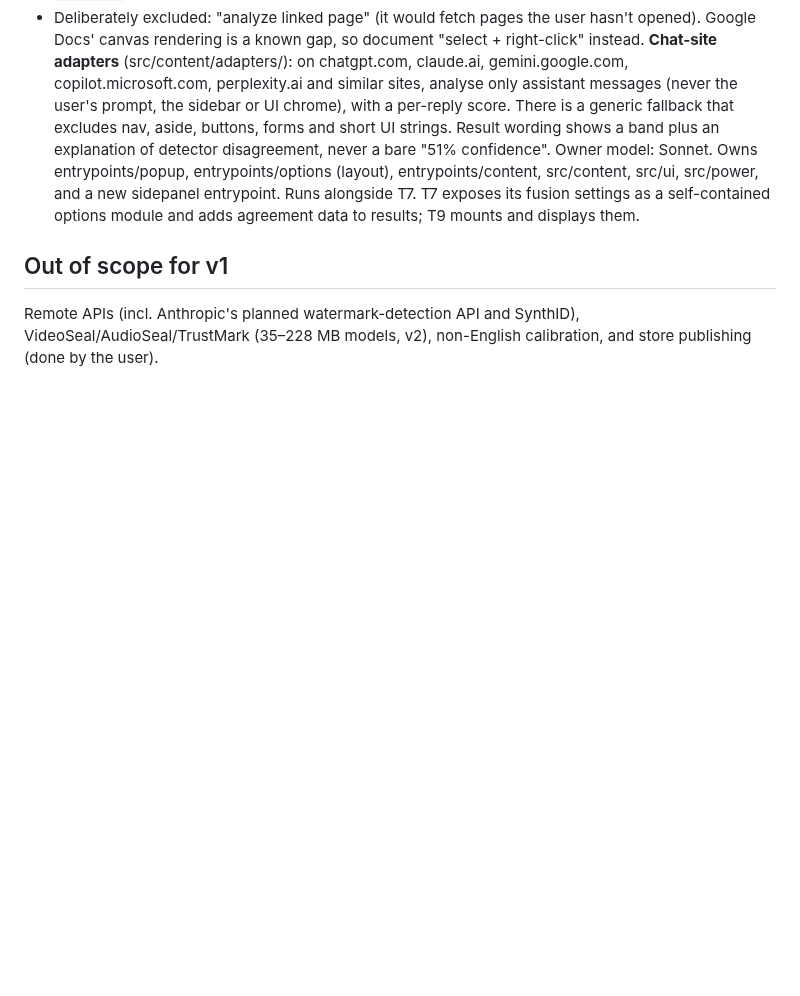
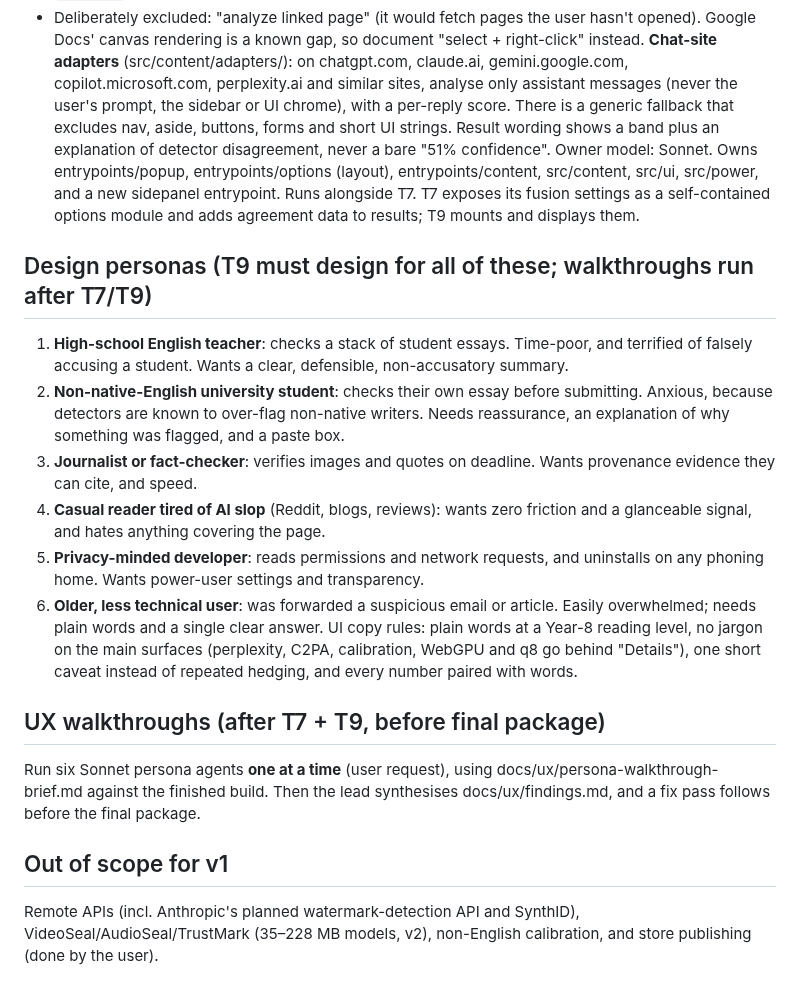
Before and after one commit to freddygaffey/local-ai-detector, a Markdown page: docs/plan.md, the part around the change. GitHub-like rendering; blank space fills up the shorter version.

Commit message:
Plan: design personas for T9; sequential persona walkthroughs after T7/T9
Co-Authored-By: Claude Opus 5.5 (1M context) <noreply@anthropic.com>

```diff
--- a/docs/plan.md
+++ b/docs/plan.md
@@ -160,6 +160,29 @@ an explanation of detector disagreement, never a bare "51% confidence". Owner mo
 Runs alongside T7. T7 exposes its fusion settings as a self-contained options module and adds
 agreement data to results; T9 mounts and displays them.
 
+## Design personas (T9 must design for all of these; walkthroughs run after T7/T9)
+1. **High-school English teacher**: checks a stack of student essays. Time-poor, and terrified
+   of falsely accusing a student. Wants a clear, defensible, non-accusatory summary.
+2. **Non-native-English university student**: checks their own essay before submitting. Anxious,
+   because detectors are known to over-flag non-native writers. Needs reassurance, an
+   explanation of why something was flagged, and a paste box.
+3. **Journalist or fact-checker**: verifies images and quotes on deadline. Wants provenance
+   evidence they can cite, and speed.
+4. **Casual reader tired of AI slop** (Reddit, blogs, reviews): wants zero friction and a
+   glanceable signal, and hates anything covering the page.
+5. **Privacy-minded developer**: reads permissions and network requests, and uninstalls on any
+   phoning home. Wants power-user settings and transparency.
+6. **Older, less technical user**: was forwarded a suspicious email or article. Easily
+   overwhelmed; needs plain words and a single clear answer.
+UI copy rules: plain words at a Year-8 reading level, no jargon on the main surfaces
+(perplexity, C2PA, calibration, WebGPU and q8 go behind "Details"), one short caveat instead of
+repeated hedging, and every number paired with words.
+
+## UX walkthroughs (after T7 + T9, before final package)
+Run six Sonnet persona agents **one at a time** (user request), using
+docs/ux/persona-walkthrough-brief.md against the finished build. Then the lead synthesises
+docs/ux/findings.md, and a fix pass follows before the final package.
+
 ## Out of scope for v1
 Remote APIs (incl. Anthropic's planned watermark-detection API and SynthID), VideoSeal/AudioSeal/TrustMark (35–228 MB models, v2), non-English calibration, and store publishing
 (done by the user).
```
Also changed, not shown: docs/ux/persona-walkthrough-brief.md (added, +62 -0 lines).
